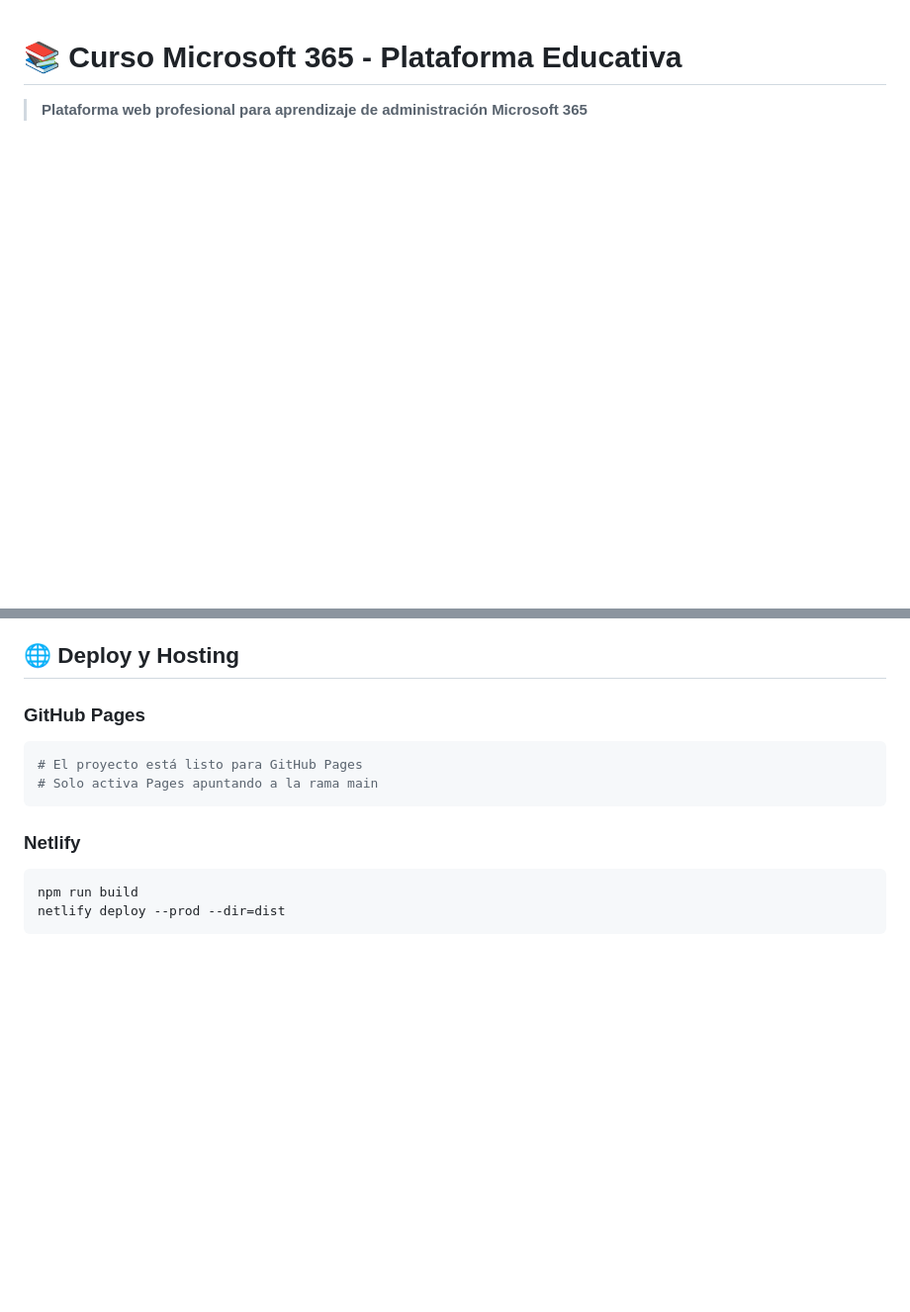
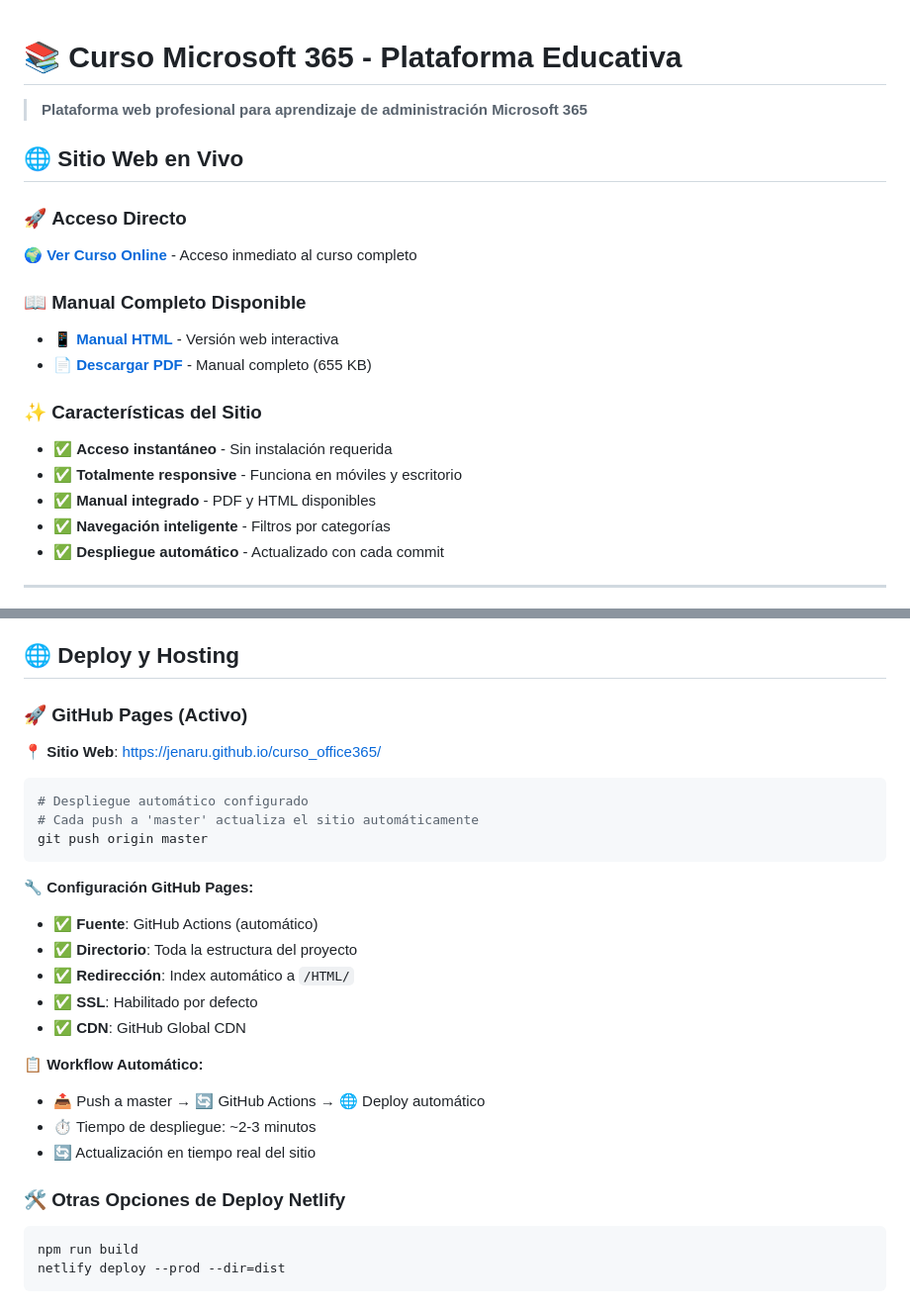
Before and after one commit to jenaru/curso_office365, a Markdown page: README.md, 2 parts joined by grey strips. Shown at 99% size. Drawn GitHub-style; blank space fills up the shorter version.

Commit message:
Actualizar README con enlaces al sitio web en vivo, manual y información de GitHub Pages

````diff
--- a/README.md
+++ b/README.md
@@ -2,4 +2,22 @@
 
 > **Plataforma web profesional para aprendizaje de administración Microsoft 365**
 
+## 🌐 **Sitio Web en Vivo**
+
+### 🚀 **Acceso Directo**
+**🌍 [Ver Curso Online](https://jenaru.github.io/curso_office365/)** - Acceso inmediato al curso completo
+
+### 📖 **Manual Completo Disponible**
+- **📱 [Manual HTML](https://jenaru.github.io/curso_office365/HTML/manual.html)** - Versión web interactiva
+- **📄 [Descargar PDF](https://jenaru.github.io/curso_office365/HTML/manualOfficce365.pdf)** - Manual completo (655 KB)
+
+### ✨ **Características del Sitio**
+- ✅ **Acceso instantáneo** - Sin instalación requerida
+- ✅ **Totalmente responsive** - Funciona en móviles y escritorio
+- ✅ **Manual integrado** - PDF y HTML disponibles
+- ✅ **Navegación inteligente** - Filtros por categorías
+- ✅ **Despliegue automático** - Actualizado con cada commit
+
+---
+
 [![License: MIT](https://img.shields.io/badge/License-MIT-yellow.svg)](https://opensource.org/licenses/MIT)
@@ -179,14 +198,29 @@ npm run build
 
 ## 🌐 Deploy y Hosting
 
-### GitHub Pages
+### 🚀 GitHub Pages (Activo)
+
+**📍 Sitio Web**: https://jenaru.github.io/curso_office365/
 
 ```bash
-# El proyecto está listo para GitHub Pages
-# Solo activa Pages apuntando a la rama main
+# Despliegue automático configurado
+# Cada push a 'master' actualiza el sitio automáticamente
+git push origin master
 ```
 
-### Netlify
+**🔧 Configuración GitHub Pages:**
+- ✅ **Fuente**: GitHub Actions (automático)
+- ✅ **Directorio**: Toda la estructura del proyecto
+- ✅ **Redirección**: Index automático a `/HTML/`
+- ✅ **SSL**: Habilitado por defecto
+- ✅ **CDN**: GitHub Global CDN
+
+**📋 Workflow Automático:**
+- 📤 Push a master → 🔄 GitHub Actions → 🌐 Deploy automático
+- ⏱️ Tiempo de despliegue: ~2-3 minutos
+- 🔄 Actualización en tiempo real del sitio
+
+### 🛠️ Otras Opciones de Deploy Netlify
 
 ```bash
 npm run build
````
Also changed, not shown: other parts of README.md (+1 -0 lines).
